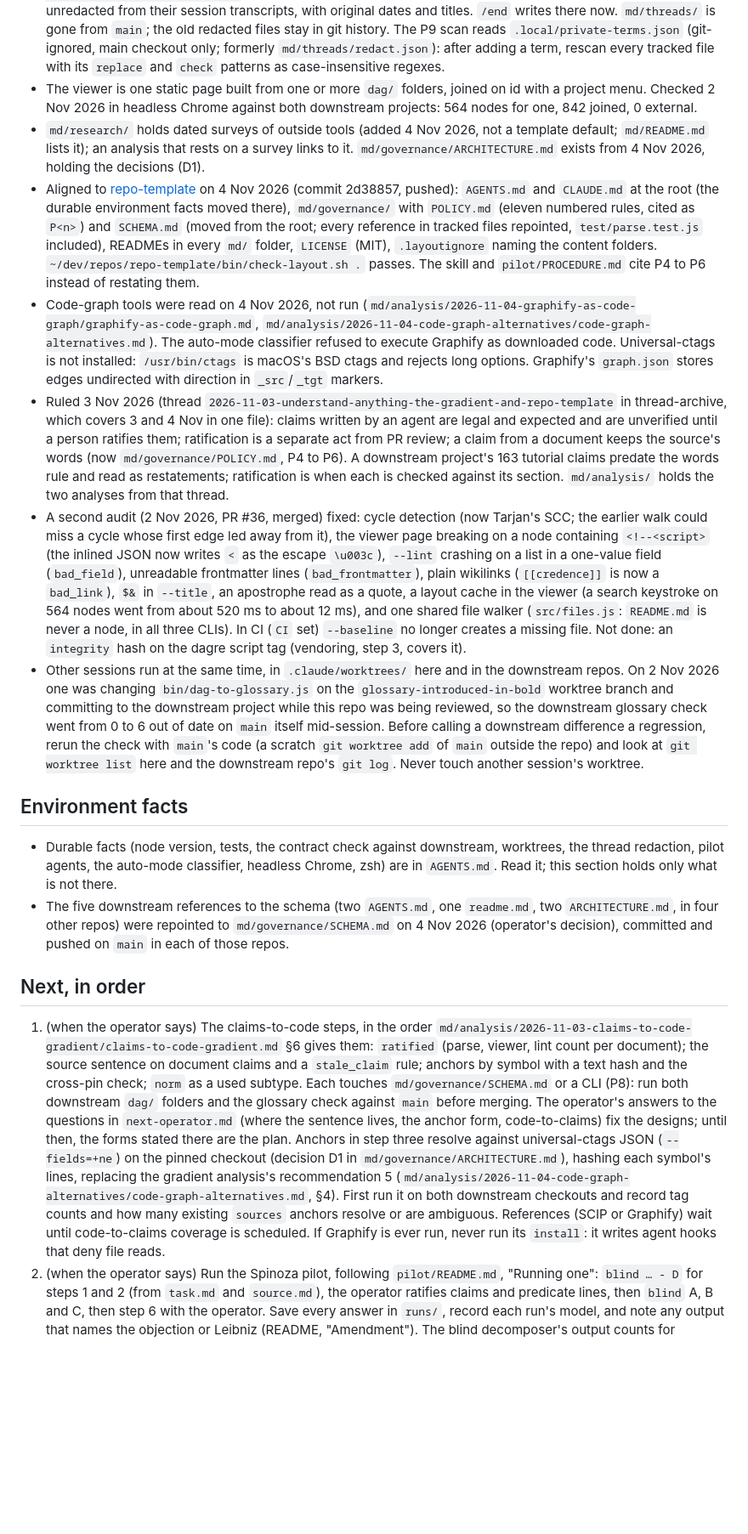
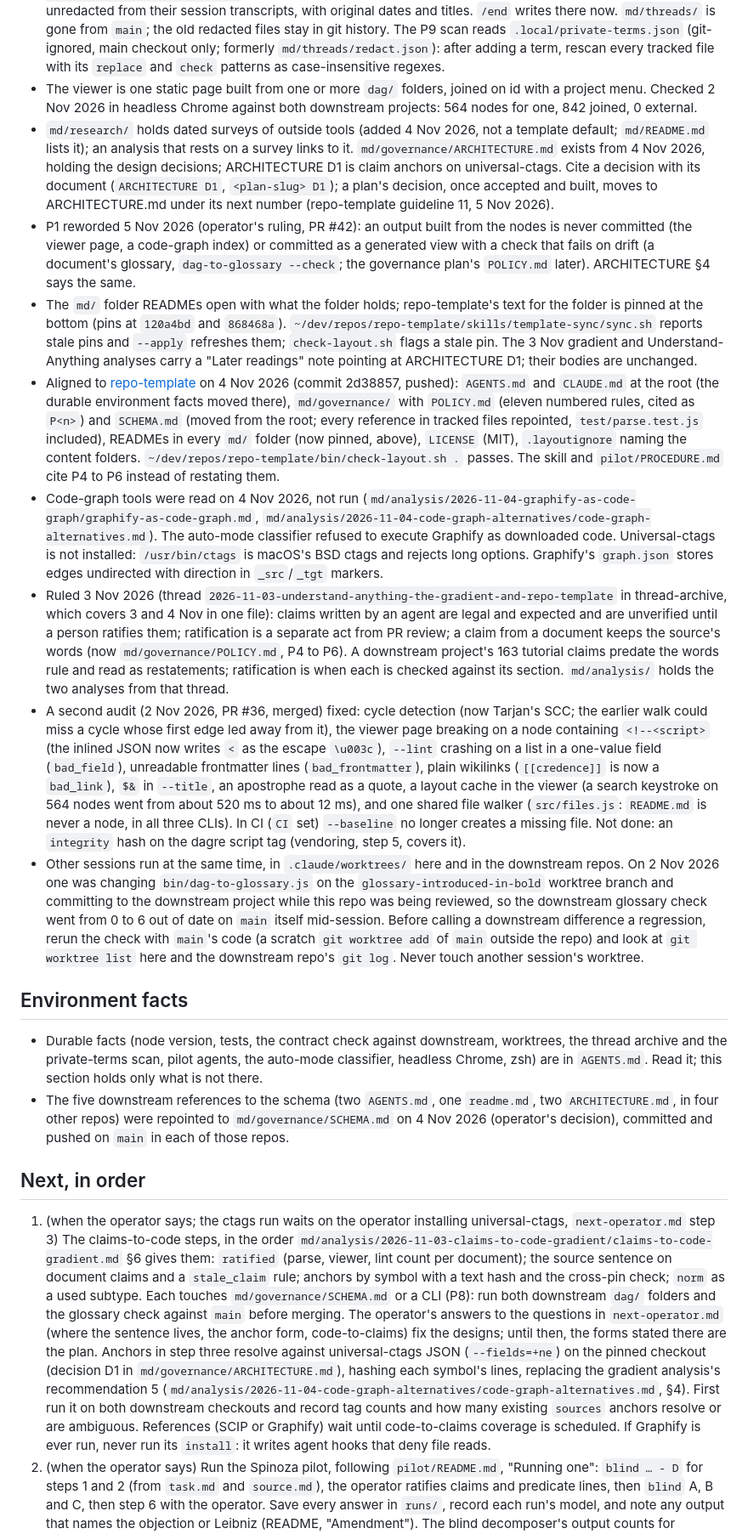
Before and after one commit to markreveley/artifact-dag, a Markdown page: next-agents.md, the part around one of its changes. Shown at 85% size. Drawn GitHub-style; blank space fills up the shorter version.

```diff
--- a/next-agents.md
+++ b/next-agents.md
@@ -17,18 +17,20 @@ Read with [`next-operator.md`](next-operator.md). Rewrite both at the end of eac
 - Formal text on nodes (Datalog payloads on claims) is paused and unresolved, not rejected: the operator asked on 2 Nov 2026 to keep it alive, and the README's "Paused: formal text on nodes" section (PR #33) records it. Don't describe round 1 as a rejection, and don't retire `pilot/check.mjs` or `pilot/scenario.mjs`. Without it, Datalog's role in the library is the lint: graph facts (`src/facts.js`) run through `lint/rules.dl`, plus a collection's own `dag/lint.dl`, which no downstream project has yet (checked 2 Nov 2026).
 - Threads moved to the private thread-archive repo on 5 Nov 2026 (`~/dev/repos/thread-archive/threads/artifact-dag/`, repo-template guideline 10): the five from 2 to 4 Nov were regenerated unredacted from their session transcripts, with original dates and titles. `/end` writes there now. `md/threads/` is gone from `main`; the old redacted files stay in git history. The P9 scan reads `.local/private-terms.json` (git-ignored, main checkout only; formerly `md/threads/redact.json`): after adding a term, rescan every tracked file with its `replace` and `check` patterns as case-insensitive regexes.
 - The viewer is one static page built from one or more `dag/` folders, joined on id with a project menu. Checked 2 Nov 2026 in headless Chrome against both downstream projects: 564 nodes for one, 842 joined, 0 external.
-- `md/research/` holds dated surveys of outside tools (added 4 Nov 2026, not a template default; `md/README.md` lists it); an analysis that rests on a survey links to it. `md/governance/ARCHITECTURE.md` exists from 4 Nov 2026, holding the decisions (D1).
-- Aligned to [repo-template](https://github.com/markreveley/repo-template) on 4 Nov 2026 (commit 2d38857, pushed): `AGENTS.md` and `CLAUDE.md` at the root (the durable environment facts moved there), `md/governance/` with `POLICY.md` (eleven numbered rules, cited as `P<n>`) and `SCHEMA.md` (moved from the root; every reference in tracked files repointed, `test/parse.test.js` included), READMEs in every `md/` folder, `LICENSE` (MIT), `.layoutignore` naming the content folders. `~/dev/repos/repo-template/bin/check-layout.sh .` passes. The skill and `pilot/PROCEDURE.md` cite P4 to P6 instead of restating them.
+- `md/research/` holds dated surveys of outside tools (added 4 Nov 2026, not a template default; `md/README.md` lists it); an analysis that rests on a survey links to it. `md/governance/ARCHITECTURE.md` exists from 4 Nov 2026, holding the design decisions; ARCHITECTURE D1 is claim anchors on universal-ctags. Cite a decision with its document (`ARCHITECTURE D1`, `<plan-slug> D1`); a plan's decision, once accepted and built, moves to ARCHITECTURE.md under its next number (repo-template guideline 11, 5 Nov 2026).
+- P1 reworded 5 Nov 2026 (operator's ruling, PR #42): an output built from the nodes is never committed (the viewer page, a code-graph index) or committed as a generated view with a check that fails on drift (a document's glossary, `dag-to-glossary --check`; the governance plan's `POLICY.md` later). ARCHITECTURE §4 says the same.
+- The `md/` folder READMEs open with what the folder holds; repo-template's text for the folder is pinned at the bottom (pins at `120a4bd` and `868468a`). `~/dev/repos/repo-template/skills/template-sync/sync.sh` reports stale pins and `--apply` refreshes them; `check-layout.sh` flags a stale pin. The 3 Nov gradient and Understand-Anything analyses carry a "Later readings" note pointing at ARCHITECTURE D1; their bodies are unchanged.
+- Aligned to [repo-template](https://github.com/markreveley/repo-template) on 4 Nov 2026 (commit 2d38857, pushed): `AGENTS.md` and `CLAUDE.md` at the root (the durable environment facts moved there), `md/governance/` with `POLICY.md` (eleven numbered rules, cited as `P<n>`) and `SCHEMA.md` (moved from the root; every reference in tracked files repointed, `test/parse.test.js` included), READMEs in every `md/` folder (now pinned, above), `LICENSE` (MIT), `.layoutignore` naming the content folders. `~/dev/repos/repo-template/bin/check-layout.sh .` passes. The skill and `pilot/PROCEDURE.md` cite P4 to P6 instead of restating them.
 - Code-graph tools were read on 4 Nov 2026, not run (`md/analysis/2026-11-04-graphify-as-code-graph/graphify-as-code-graph.md`, `md/analysis/2026-11-04-code-graph-alternatives/code-graph-alternatives.md`). The auto-mode classifier refused to execute Graphify as downloaded code. Universal-ctags is not installed: `/usr/bin/ctags` is macOS's BSD ctags and rejects long options. Graphify's `graph.json` stores edges undirected with direction in `_src`/`_tgt` markers.
 - Ruled 3 Nov 2026 (thread `2026-11-03-understand-anything-the-gradient-and-repo-template` in thread-archive, which covers 3 and 4 Nov in one file): claims written by an agent are legal and expected and are unverified until a person ratifies them; ratification is a separate act from PR review; a claim from a document keeps the source's words (now `md/governance/POLICY.md`, P4 to P6). A downstream project's 163 tutorial claims predate the words rule and read as restatements; ratification is when each is checked against its section. `md/analysis/` holds the two analyses from that thread.
-- A second audit (2 Nov 2026, PR #36, merged) fixed: cycle detection (now Tarjan's SCC; the earlier walk could miss a cycle whose first edge led away from it), the viewer page breaking on a node containing `<!--<script>` (the inlined JSON now writes `<` as the escape `\u003c`), `--lint` crashing on a list in a one-value field (`bad_field`), unreadable frontmatter lines (`bad_frontmatter`), plain wikilinks (`[[credence]]` is now a `bad_link`), `$&` in `--title`, an apostrophe read as a quote, a layout cache in the viewer (a search keystroke on 564 nodes went from about 520 ms to about 12 ms), and one shared file walker (`src/files.js`: `README.md` is never a node, in all three CLIs). In CI (`CI` set) `--baseline` no longer creates a missing file. Not done: an `integrity` hash on the dagre script tag (vendoring, step 3, covers it).
+- A second audit (2 Nov 2026, PR #36, merged) fixed: cycle detection (now Tarjan's SCC; the earlier walk could miss a cycle whose first edge led away from it), the viewer page breaking on a node containing `<!--<script>` (the inlined JSON now writes `<` as the escape `\u003c`), `--lint` crashing on a list in a one-value field (`bad_field`), unreadable frontmatter lines (`bad_frontmatter`), plain wikilinks (`[[credence]]` is now a `bad_link`), `$&` in `--title`, an apostrophe read as a quote, a layout cache in the viewer (a search keystroke on 564 nodes went from about 520 ms to about 12 ms), and one shared file walker (`src/files.js`: `README.md` is never a node, in all three CLIs). In CI (`CI` set) `--baseline` no longer creates a missing file. Not done: an `integrity` hash on the dagre script tag (vendoring, step 5, covers it).
 - Other sessions run at the same time, in `.claude/worktrees/` here and in the downstream repos. On 2 Nov 2026 one was changing `bin/dag-to-glossary.js` on the `glossary-introduced-in-bold` worktree branch and committing to the downstream project while this repo was being reviewed, so the downstream glossary check went from 0 to 6 out of date on `main` itself mid-session. Before calling a downstream difference a regression, rerun the check with `main`'s code (a scratch `git worktree add` of `main` outside the repo) and look at `git worktree list` here and the downstream repo's `git log`. Never touch another session's worktree.
 
 ## Environment facts
-- Durable facts (node version, tests, the contract check against downstream, worktrees, the thread redaction, pilot agents, the auto-mode classifier, headless Chrome, zsh) are in `AGENTS.md`. Read it; this section holds only what is not there.
+- Durable facts (node version, tests, the contract check against downstream, worktrees, the thread archive and the private-terms scan, pilot agents, the auto-mode classifier, headless Chrome, zsh) are in `AGENTS.md`. Read it; this section holds only what is not there.
 - The five downstream references to the schema (two `AGENTS.md`, one `readme.md`, two `ARCHITECTURE.md`, in four other repos) were repointed to `md/governance/SCHEMA.md` on 4 Nov 2026 (operator's decision), committed and pushed on `main` in each of those repos.
 
 ## Next, in order
-1. (when the operator says) The claims-to-code steps, in the order `md/analysis/2026-11-03-claims-to-code-gradient/claims-to-code-gradient.md` §6 gives them: `ratified` (parse, viewer, lint count per document); the source sentence on document claims and a `stale_claim` rule; anchors by symbol with a text hash and the cross-pin check; `norm` as a used subtype. Each touches `md/governance/SCHEMA.md` or a CLI (P8): run both downstream `dag/` folders and the glossary check against `main` before merging. The operator's answers to the questions in `next-operator.md` (where the sentence lives, the anchor form, code-to-claims) fix the designs; until then, the forms stated there are the plan. Anchors in step three resolve against universal-ctags JSON (`--fields=+ne`) on the pinned checkout (decision D1 in `md/governance/ARCHITECTURE.md`), hashing each symbol's lines, replacing the gradient analysis's recommendation 5 (`md/analysis/2026-11-04-code-graph-alternatives/code-graph-alternatives.md`, §4). First run it on both downstream checkouts and record tag counts and how many existing `sources` anchors resolve or are ambiguous. References (SCIP or Graphify) wait until code-to-claims coverage is scheduled. If Graphify is ever run, never run its `install`: it writes agent hooks that deny file reads.
+1. (when the operator says; the ctags run waits on the operator installing universal-ctags, `next-operator.md` step 3) The claims-to-code steps, in the order `md/analysis/2026-11-03-claims-to-code-gradient/claims-to-code-gradient.md` §6 gives them: `ratified` (parse, viewer, lint count per document); the source sentence on document claims and a `stale_claim` rule; anchors by symbol with a text hash and the cross-pin check; `norm` as a used subtype. Each touches `md/governance/SCHEMA.md` or a CLI (P8): run both downstream `dag/` folders and the glossary check against `main` before merging. The operator's answers to the questions in `next-operator.md` (where the sentence lives, the anchor form, code-to-claims) fix the designs; until then, the forms stated there are the plan. Anchors in step three resolve against universal-ctags JSON (`--fields=+ne`) on the pinned checkout (decision D1 in `md/governance/ARCHITECTURE.md`), hashing each symbol's lines, replacing the gradient analysis's recommendation 5 (`md/analysis/2026-11-04-code-graph-alternatives/code-graph-alternatives.md`, §4). First run it on both downstream checkouts and record tag counts and how many existing `sources` anchors resolve or are ambiguous. References (SCIP or Graphify) wait until code-to-claims coverage is scheduled. If Graphify is ever run, never run its `install`: it writes agent hooks that deny file reads.
 2. (when the operator says) Run the Spinoza pilot, following `pilot/README.md`, "Running one": `blind … - D` for steps 1 and 2 (from `task.md` and `source.md`), the operator ratifies claims and predicate lines, then `blind` A, B and C, then step 6 with the operator. Save every answer in `runs/`, record each run's model, and note any output that names the objection or Leibniz (README, "Amendment"). The blind decomposer's output counts for measure 2 (operator, 2 Nov 2026). Record results in the instance README.
 3. When a downstream project's claims start describing a policy that also ships as Datalog, that is the trigger to pilot formal text on its `norm` claims (README, "Paused: formal text on nodes"; `pilot/2026-11-02-formal-nodes/README.md`, "What would reopen it").
```
Also changed, not shown: other parts of next-agents.md (+2 -2 lines), AGENTS.md (+6 -0 lines), next-operator.md (+11 -1 lines).
